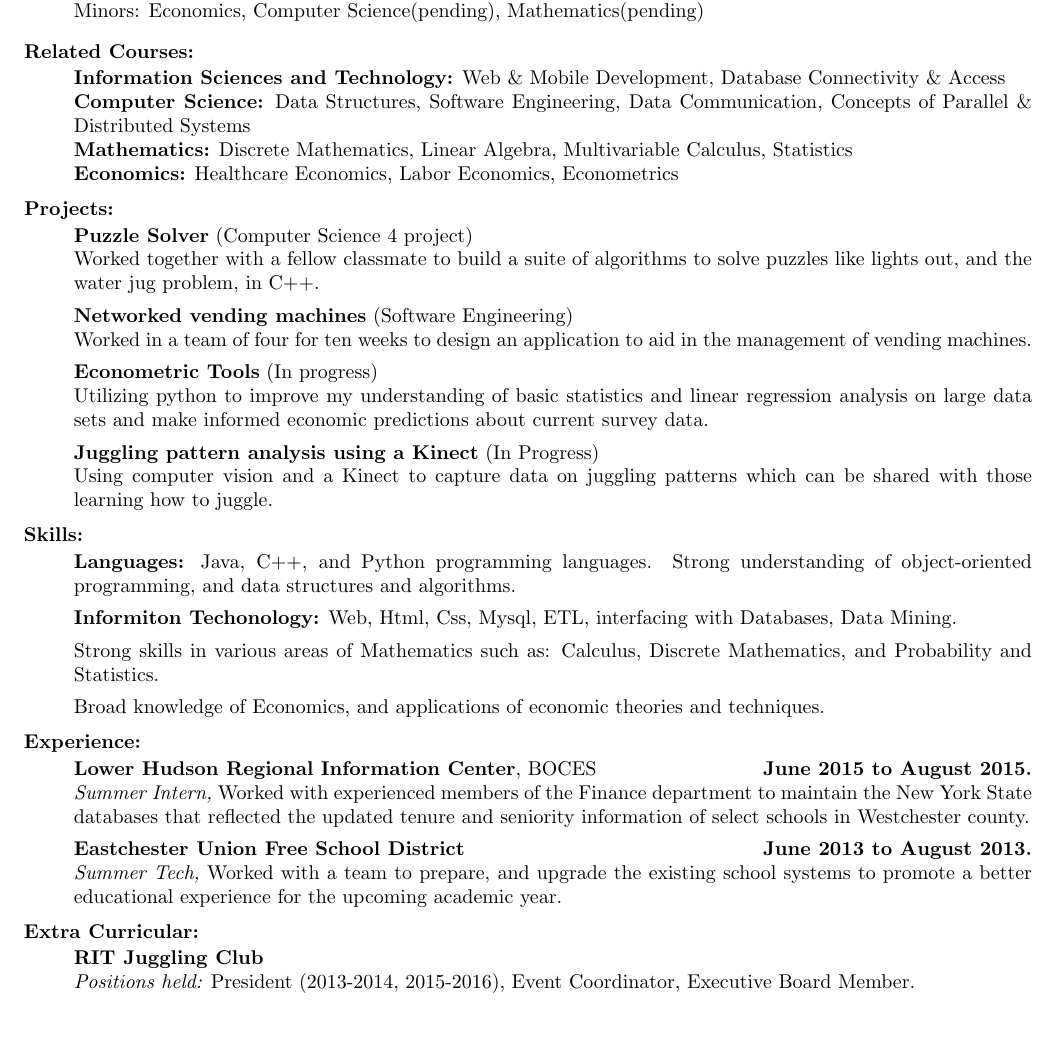
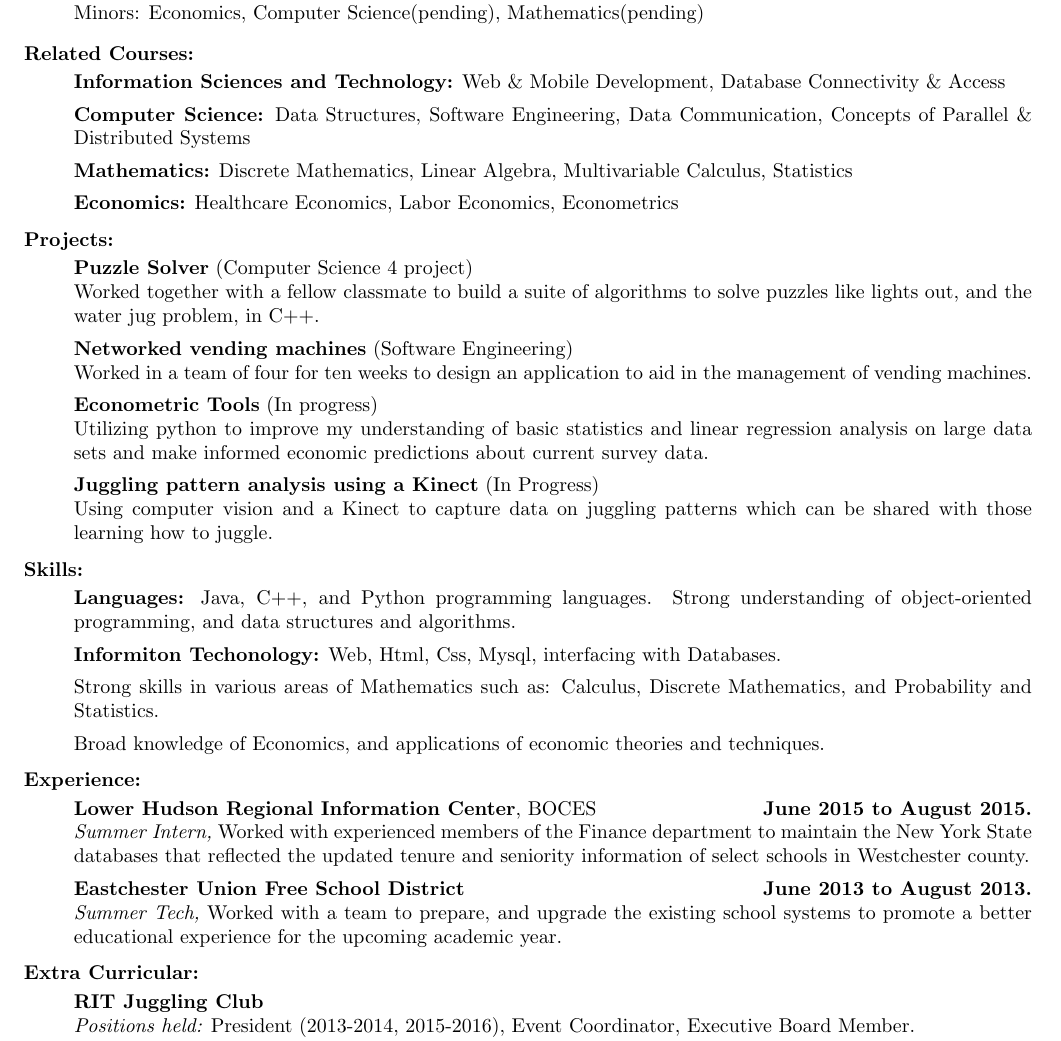
Before and after one commit to lvsq/Resume, a LaTeX CV (Resume.tex): part of the page, cut so that both start at the same text, the shorter picture padded with empty space. Compiled offline with pdfLaTeX.

Commit message:
Removed skills not yet learned. Adjusted spacing to fill page.

```diff
--- a/Resume.tex
+++ b/Resume.tex
@@ -32,7 +32,7 @@ To obtain an internship that allows me the opportunity to utilize and develop my
 \end{itemize}
 \vspace{1ex}
 \noindent{\bf Related Courses:}
-\begin{itemize}[topsep=0.3ex, itemsep=0ex, partopsep=0ex, parsep=0ex]
+\begin{itemize}[topsep=0.5ex, itemsep=0ex, partopsep=0ex, parsep=1ex]
 	\item[] {\bf Information Sciences and Technology:} Web \& Mobile Development, Database Connectivity \& Access
 	\item[] {\bf Computer Science:} Data Structures, Software Engineering, Data Communication, Concepts of Parallel \& Distributed Systems
 	\item[] {\bf Mathematics:} Discrete Mathematics, Linear Algebra, Multivariable Calculus, Statistics
@@ -40,7 +40,7 @@ To obtain an internship that allows me the opportunity to utilize and develop my
 \end{itemize}
 \vspace{1ex}
 \noindent{\bf Projects:}
-\begin{itemize}[topsep=.3ex, itemsep=0ex, partopsep=0ex, parsep=1ex]
+\begin{itemize}[topsep=.5ex, itemsep=0ex, partopsep=0ex, parsep=1ex]
 	\item[] {\bf Puzzle Solver} (Computer Science 4 project)\\
 	Worked together with a fellow classmate to build a suite of algorithms to solve puzzles like lights out, and the water jug problem, in C++.
 	\item[] {\bf Networked vending machines} (Software Engineering)\\
@@ -52,15 +52,15 @@ To obtain an internship that allows me the opportunity to utilize and develop my
 \end{itemize}
 \vspace{1ex}
 \noindent{\bf Skills:}
-\begin{itemize} [topsep=.3ex, itemsep=0ex, partopsep=0ex, parsep=1ex]
+\begin{itemize} [topsep=.5ex, itemsep=0ex, partopsep=0ex, parsep=1ex]
 	\item[] {\bf Languages:} Java, C++, and Python programming languages. Strong understanding of object-oriented programming, and data structures and algorithms.
- 	\item[] {\bf Informiton Techonology:} Web, Html, Css, Mysql, ETL, interfacing with Databases, Data Mining.
+ 	\item[] {\bf Informiton Techonology:} Web, Html, Css, Mysql, interfacing with Databases.
  	\item[] Strong skills in various areas of Mathematics such as: Calculus, Discrete Mathematics, and Probability and Statistics.
 	\item[] Broad knowledge of Economics, and applications of economic theories and techniques.
 \end{itemize}
 \vspace{1ex}
 \noindent{\bf Experience:}
-\begin{itemize} [topsep=.3ex, itemsep=0ex, partopsep=0ex, parsep=1ex]
+\begin{itemize} [topsep=.5ex, itemsep=0ex, partopsep=0ex, parsep=1ex]
 	\item[]{{\bf Lower Hudson Regional Information Center}, BOCES \hfill {\bf June 2015 to August 2015.}}\\
 	{\it Summer Intern,}
 	Worked with experienced members of the Finance department to maintain the New York
@@ -71,7 +71,7 @@ To obtain an internship that allows me the opportunity to utilize and develop my
 \end{itemize}
 \vspace{1ex}
 \noindent{\bf Extra Curricular: }
-\begin{itemize} [topsep=.3ex, itemsep=0ex, partopsep=0ex, parsep=1ex]
+\begin{itemize} [topsep=.5ex, itemsep=0ex, partopsep=0ex, parsep=1ex]
 	\item[] {\bf RIT Juggling Club}\\
 	{\it Positions held:}  President (2013-2014, 2015-2016), Event Coordinator, Executive Board Member.\\
 	{\it Description:} Responsible for coordinating with RIT offices, RIT services, and International parties in contracting world class performers for our large annual event, the RIT Juggle-In. Contracted Performers for the 2014 Juggle-In include Wes Peden (world's number 1 juggler), Patrik Elmnert(world's number 5 juggler), Jay Gilligan(worlds' number 12 juggler), and Mark Hayward(world yo-yo champion)
```
